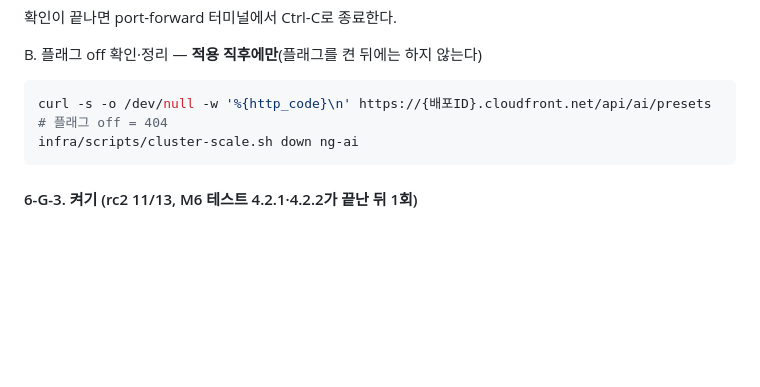
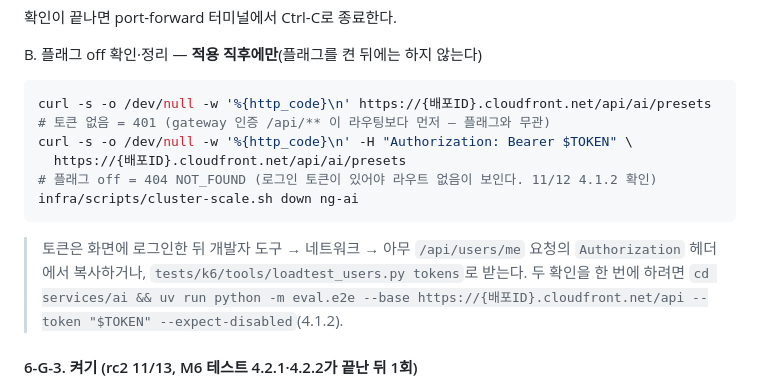
Before and after one commit to sesac-mzc-final-2/SeatSAC, a Markdown page: docs/runbooks/terraform-infra.md, the part around the change. GitHub-like rendering; blank space fills up the shorter version.

Commit message:
docs(runbook): 4.1.2 6-G-2 B 플래그 off 404는 토큰이 있을 때 — 토큰 없으면 401 (M6 예외)
11/12 CloudFront 확인: /api/ai/presets 는 토큰 없이 401 UNAUTHORIZED 다. gateway SecurityConfig 가
/api/** 를 라우팅보다 먼저 인증하므로 라우트 없음(404 NOT_FOUND)은 Bearer 토큰이 있을 때만 보인다.
토큰 얻는 법과 eval/e2e.py --expect-disabled 를 함께 적는다.

Co-Authored-By: Claude Fable 5.1 <noreply@anthropic.com>

````diff
--- a/docs/runbooks/terraform-infra.md
+++ b/docs/runbooks/terraform-infra.md
@@ -1212,9 +1212,13 @@ REQUIRE_GATEWAY=1 REQUIRE_AI=1 infra/scripts/np-check.sh          # gateway →
 B. 플래그 off 확인·정리 — **적용 직후에만**(플래그를 켠 뒤에는 하지 않는다)
 
 ```bash
-curl -s -o /dev/null -w '%{http_code}\n' https://{배포ID}.cloudfront.net/api/ai/presets   # 플래그 off = 404
+curl -s -o /dev/null -w '%{http_code}\n' https://{배포ID}.cloudfront.net/api/ai/presets   # 토큰 없음 = 401 (gateway 인증 /api/** 이 라우팅보다 먼저 — 플래그와 무관)
+curl -s -o /dev/null -w '%{http_code}\n' -H "Authorization: Bearer $TOKEN" \
+  https://{배포ID}.cloudfront.net/api/ai/presets                                          # 플래그 off = 404 NOT_FOUND (로그인 토큰이 있어야 라우트 없음이 보인다. 11/12 4.1.2 확인)
 infra/scripts/cluster-scale.sh down ng-ai
 ```
+
+> 토큰은 화면에 로그인한 뒤 개발자 도구 → 네트워크 → 아무 `/api/users/me` 요청의 `Authorization` 헤더에서 복사하거나, `tests/k6/tools/loadtest_users.py tokens`로 받는다. 두 확인을 한 번에 하려면 `cd services/ai && uv run python -m eval.e2e --base https://{배포ID}.cloudfront.net/api --token "$TOKEN" --expect-disabled`(4.1.2).
 
 #### 6-G-3. 켜기 (rc2 11/13, M6 테스트 4.2.1·4.2.2가 **끝난 뒤** 1회)
 
````
